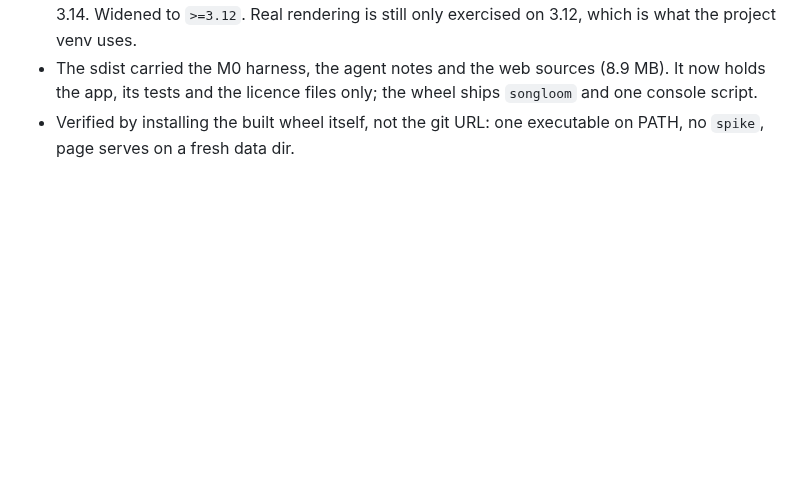
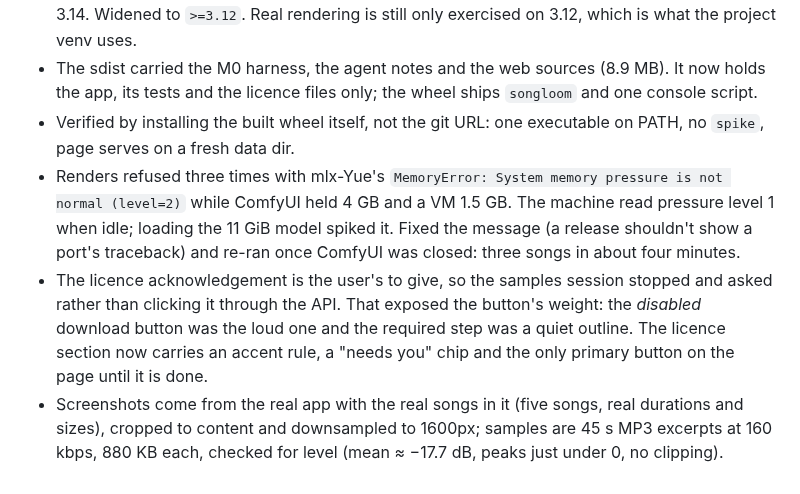
Before and after one commit to TensorAtelier/arcsong, a Markdown page: .scratch/m6-release/plan.md, the part around one of its changes. Rendered like a GitHub page; blank space fills up the shorter version.

```diff
--- a/.scratch/m6-release/plan.md
+++ b/.scratch/m6-release/plan.md
@@ -28,3 +28,6 @@
 - `requires-python` was `>=3.12,<3.13` and the pin was stale: the full suite passes on 3.12, **3.13.13 and 3.14.4** (240 passed each, in throwaway venvs), and mlx imports with Metal available on 3.14. Widened to `>=3.12`. Real rendering is still only exercised on 3.12, which is what the project venv uses.
 - The sdist carried the M0 harness, the agent notes and the web sources (8.9 MB). It now holds the app, its tests and the licence files only; the wheel ships `songloom` and one console script.
 - Verified by installing the built wheel itself, not the git URL: one executable on PATH, no `spike`, page serves on a fresh data dir.
+- Renders refused three times with mlx-Yue's `MemoryError: System memory pressure is not normal (level=2)` while ComfyUI held 4 GB and a VM 1.5 GB. The machine read pressure level 1 when idle; loading the 11 GiB model spiked it. Fixed the message (a release shouldn't show a port's traceback) and re-ran once ComfyUI was closed: three songs in about four minutes.
+- The licence acknowledgement is the user's to give, so the samples session stopped and asked rather than clicking it through the API. That exposed the button's weight: the *disabled* download button was the loud one and the required step was a quiet outline. The licence section now carries an accent rule, a "needs you" chip and the only primary button on the page until it is done.
+- Screenshots come from the real app with the real songs in it (five songs, real durations and sizes), cropped to content and downsampled to 1600px; samples are 45 s MP3 excerpts at 160 kbps, 880 KB each, checked for level (mean ≈ −17.7 dB, peaks just under 0, no clipping).
```
Also changed, not shown: other parts of .scratch/m6-release/plan.md (+2 -2 lines), README.md (+40 -12 lines), docs/media/screens/compare.png (added), docs/media/screens/create.png (added), docs/media/screens/library.png (added), docs/media/screens/score.png (added), docs/media/screens/setup.png (added), 10 other files.
